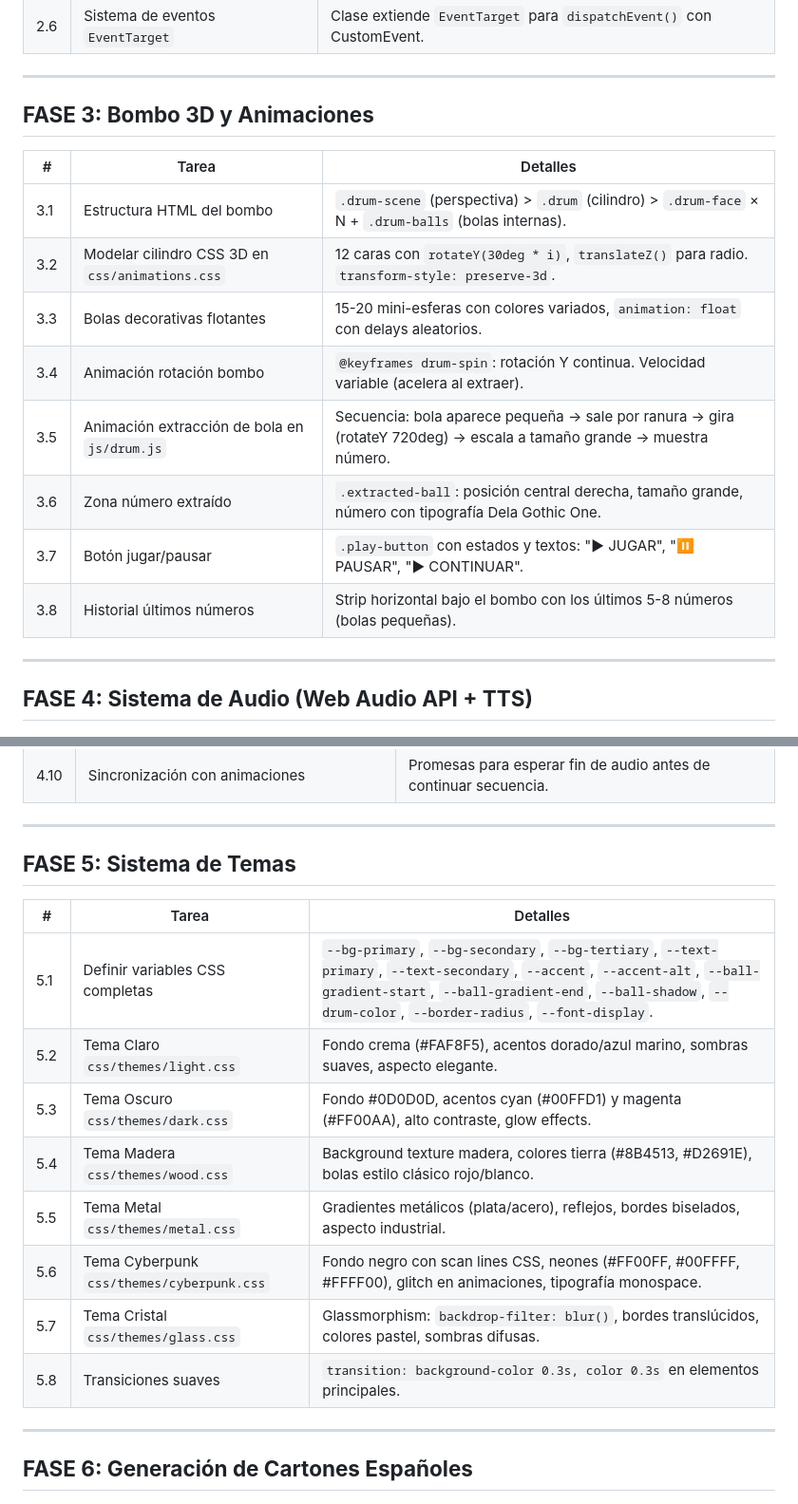
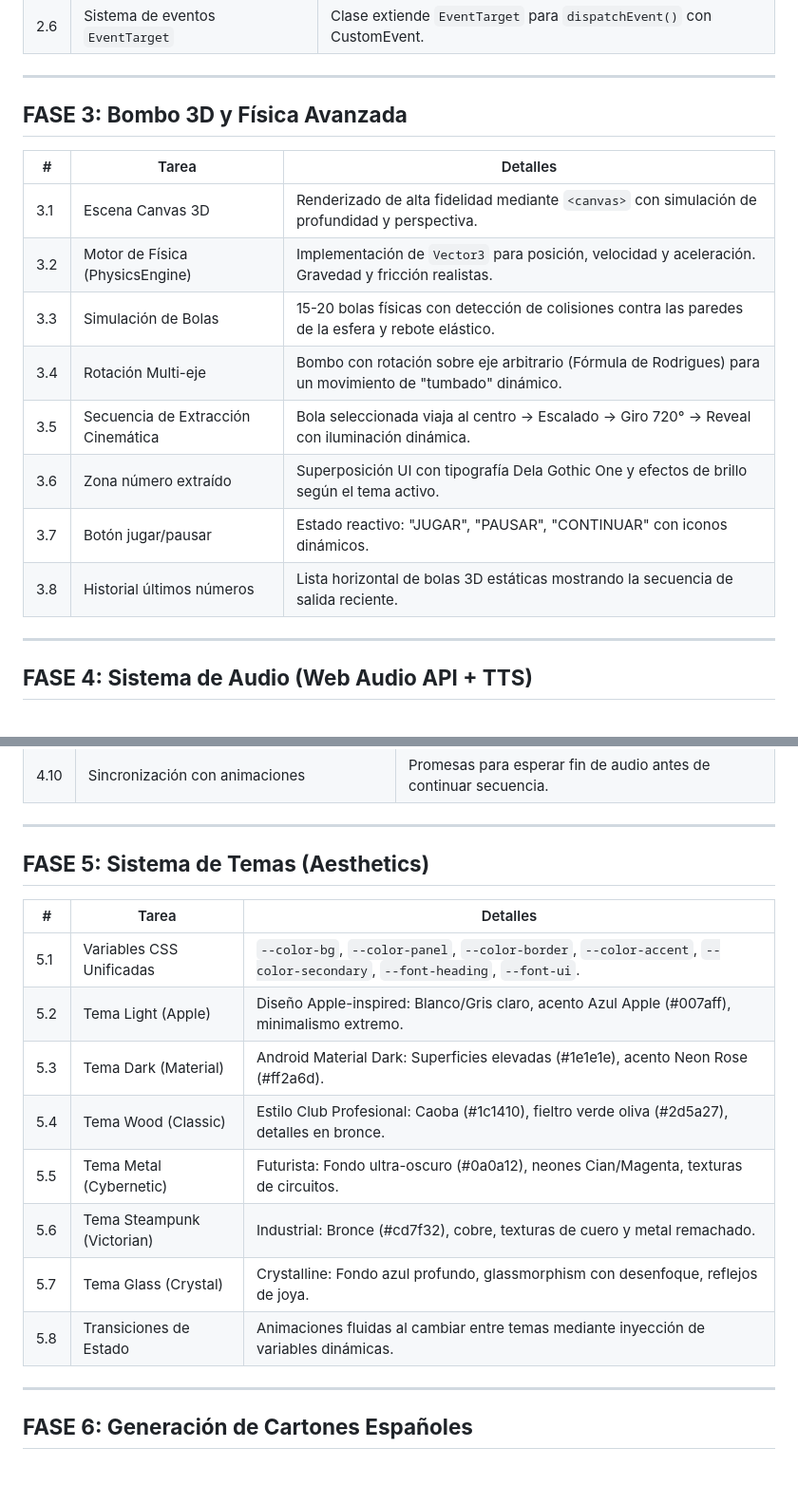
Before and after one commit to danividalg/bingoWebApp, a Markdown page: plan-bingoWebApp.md, 2 parts joined by grey strips. Shown at 95% size. GitHub-like rendering; blank space fills up the shorter version.

```diff
--- a/plan-bingoWebApp.md
+++ b/plan-bingoWebApp.md
@@ -68,18 +68,18 @@ Bingo/
 
 ---
 
-## **FASE 3: Bombo 3D y Animaciones**
+## **FASE 3: Bombo 3D y Física Avanzada**
 
 | # | Tarea | Detalles |
 |---|-------|----------|
-| 3.1 | Estructura HTML del bombo | `.drum-scene` (perspectiva) > `.drum` (cilindro) > `.drum-face` × N + `.drum-balls` (bolas internas). |
-| 3.2 | Modelar cilindro CSS 3D en `css/animations.css` | 12 caras con `rotateY(30deg * i)`, `translateZ()` para radio. `transform-style: preserve-3d`. |
-| 3.3 | Bolas decorativas flotantes | 15-20 mini-esferas con colores variados, `animation: float` con delays aleatorios. |
-| 3.4 | Animación rotación bombo | `@keyframes drum-spin`: rotación Y continua. Velocidad variable (acelera al extraer). |
-| 3.5 | Animación extracción de bola en `js/drum.js` | Secuencia: bola aparece pequeña → sale por ranura → gira (rotateY 720deg) → escala a tamaño grande → muestra número. |
-| 3.6 | Zona número extraído | `.extracted-ball`: posición central derecha, tamaño grande, número con tipografía Dela Gothic One. |
-| 3.7 | Botón jugar/pausar | `.play-button` con estados y textos: "▶ JUGAR", "⏸ PAUSAR", "▶ CONTINUAR". |
-| 3.8 | Historial últimos números | Strip horizontal bajo el bombo con los últimos 5-8 números (bolas pequeñas). |
+| 3.1 | Escena Canvas 3D | Renderizado de alta fidelidad mediante `<canvas>` con simulación de profundidad y perspectiva. |
+| 3.2 | Motor de Física (PhysicsEngine) | Implementación de `Vector3` para posición, velocidad y aceleración. Gravedad y fricción realistas. |
+| 3.3 | Simulación de Bolas | 15-20 bolas físicas con detección de colisiones contra las paredes de la esfera y rebote elástico. |
+| 3.4 | Rotación Multi-eje | Bombo con rotación sobre eje arbitrario (Fórmula de Rodrigues) para un movimiento de "tumbado" dinámico. |
+| 3.5 | Secuencia de Extracción Cinemática | Bola seleccionada viaja al centro -> Escalado -> Giro 720° -> Reveal con iluminación dinámica. |
+| 3.6 | Zona número extraído | Superposición UI con tipografía Dela Gothic One y efectos de brillo según el tema activo. |
+| 3.7 | Botón jugar/pausar | Estado reactivo: "JUGAR", "PAUSAR", "CONTINUAR" con iconos dinámicos. |
+| 3.8 | Historial últimos números | Lista horizontal de bolas 3D estáticas mostrando la secuencia de salida reciente. |
 
 ---
 
@@ -100,18 +100,18 @@ Bingo/
 
 ---
 
-## **FASE 5: Sistema de Temas**
+## **FASE 5: Sistema de Temas (Aesthetics)**
 
 | # | Tarea | Detalles |
 |---|-------|----------|
-| 5.1 | Definir variables CSS completas | `--bg-primary`, `--bg-secondary`, `--bg-tertiary`, `--text-primary`, `--text-secondary`, `--accent`, `--accent-alt`, `--ball-gradient-start`, `--ball-gradient-end`, `--ball-shadow`, `--drum-color`, `--border-radius`, `--font-display`. |
-| 5.2 | Tema Claro `css/themes/light.css` | Fondo crema (#FAF8F5), acentos dorado/azul marino, sombras suaves, aspecto elegante. |
-| 5.3 | Tema Oscuro `css/themes/dark.css` | Fondo #0D0D0D, acentos cyan (#00FFD1) y magenta (#FF00AA), alto contraste, glow effects. |
-| 5.4 | Tema Madera `css/themes/wood.css` | Background texture madera, colores tierra (#8B4513, #D2691E), bolas estilo clásico rojo/blanco. |
-| 5.5 | Tema Metal `css/themes/metal.css` | Gradientes metálicos (plata/acero), reflejos, bordes biselados, aspecto industrial. |
-| 5.6 | Tema Cyberpunk `css/themes/cyberpunk.css` | Fondo negro con scan lines CSS, neones (#FF00FF, #00FFFF, #FFFF00), glitch en animaciones, tipografía monospace. |
-| 5.7 | Tema Cristal `css/themes/glass.css` | Glassmorphism: `backdrop-filter: blur()`, bordes translúcidos, colores pastel, sombras difusas. |
-| 5.8 | Transiciones suaves | `transition: background-color 0.3s, color 0.3s` en elementos principales. |
+| 5.1 | Variables CSS Unificadas | `--color-bg`, `--color-panel`, `--color-border`, `--color-accent`, `--color-secondary`, `--font-heading`, `--font-ui`. |
+| 5.2 | Tema Light (Apple) | Diseño Apple-inspired: Blanco/Gris claro, acento Azul Apple (#007aff), minimalismo extremo. |
+| 5.3 | Tema Dark (Material) | Android Material Dark: Superficies elevadas (#1e1e1e), acento Neon Rose (#ff2a6d). |
+| 5.4 | Tema Wood (Classic) | Estilo Club Profesional: Caoba (#1c1410), fieltro verde oliva (#2d5a27), detalles en bronce. |
+| 5.5 | Tema Metal (Cybernetic) | Futurista: Fondo ultra-oscuro (#0a0a12), neones Cian/Magenta, texturas de circuitos. |
+| 5.6 | Tema Steampunk (Victorian) | Industrial: Bronce (#cd7f32), cobre, texturas de cuero y metal remachado. |
+| 5.7 | Tema Glass (Crystal) | Crystalline: Fondo azul profundo, glassmorphism con desenfoque, reflejos de joya. |
+| 5.8 | Transiciones de Estado | Animaciones fluidas al cambiar entre temas mediante inyección de variables dinámicas. |
 
 ---
 
```
Also changed, not shown: other parts of plan-bingoWebApp.md (+5 -5 lines), README.md (+29 -29 lines), Requisitos.md (+1 -1 lines).
